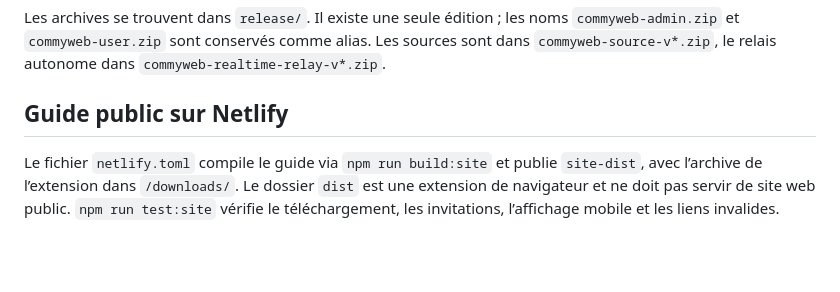
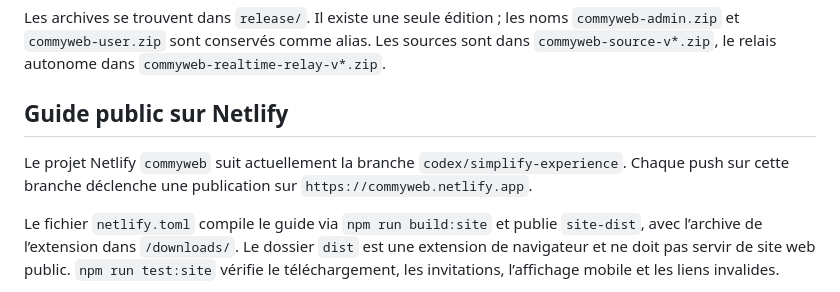
Before and after one commit to kiou98/Commyweb, a Markdown page: README.fr.md, the part around the change. Rendered like a GitHub page; blank space fills up the shorter version.

Commit message:
docs: document Netlify production branch

```diff
--- a/README.fr.md
+++ b/README.fr.md
@@ -81,6 +81,8 @@ Les archives se trouvent dans `release/`. Il existe une seule édition ; les nom
 
 ## Guide public sur Netlify
 
+Le projet Netlify `commyweb` suit actuellement la branche `codex/simplify-experience`. Chaque push sur cette branche déclenche une publication sur `https://commyweb.netlify.app`.
+
 Le fichier `netlify.toml` compile le guide via `npm run build:site` et publie `site-dist`, avec l’archive de l’extension dans `/downloads/`. Le dossier `dist` est une extension de navigateur et ne doit pas servir de site web public. `npm run test:site` vérifie le téléchargement, les invitations, l’affichage mobile et les liens invalides.
 
 Ce site statique héberge les étapes d’installation ; il n’exécute pas le serveur WebSocket du dossier `relay/`. Le déploiement de ce serveur et son URL publique restent nécessaires pour activer le temps réel entre collaborateurs.
```
